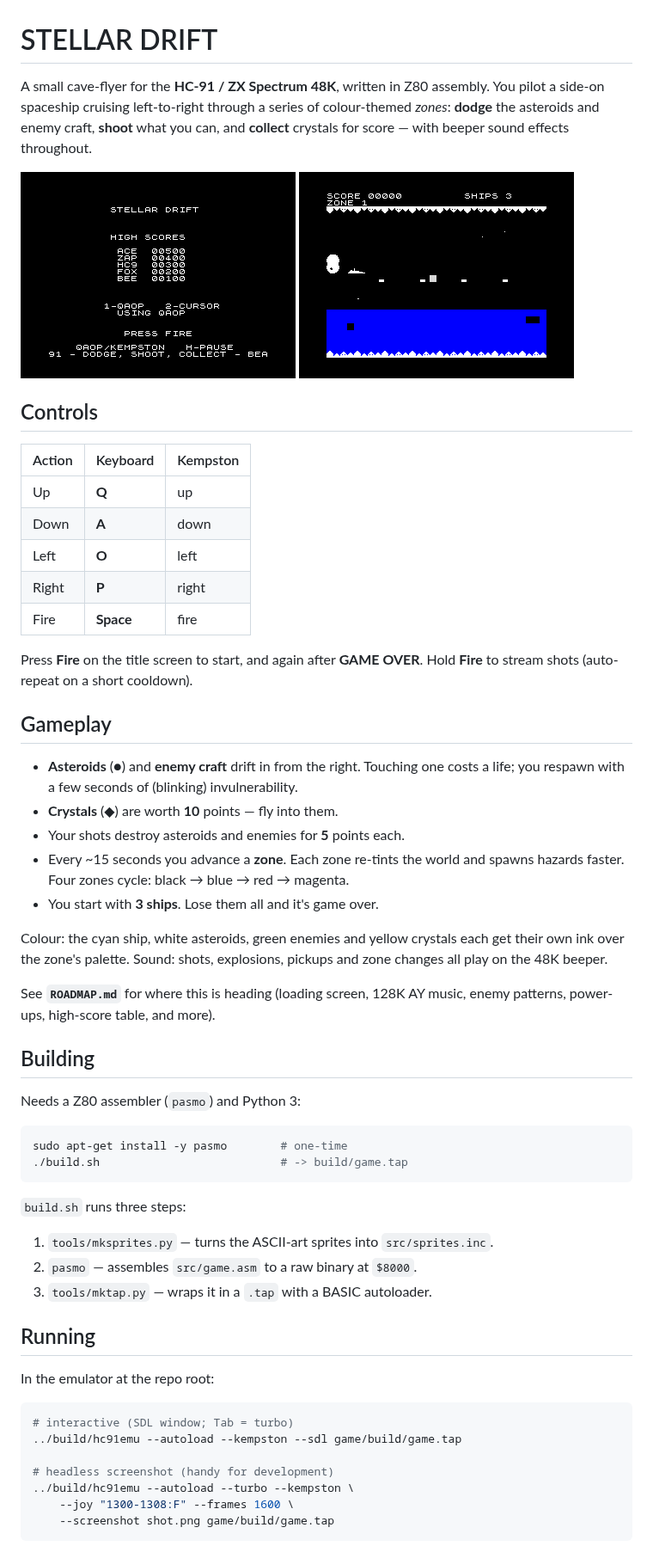
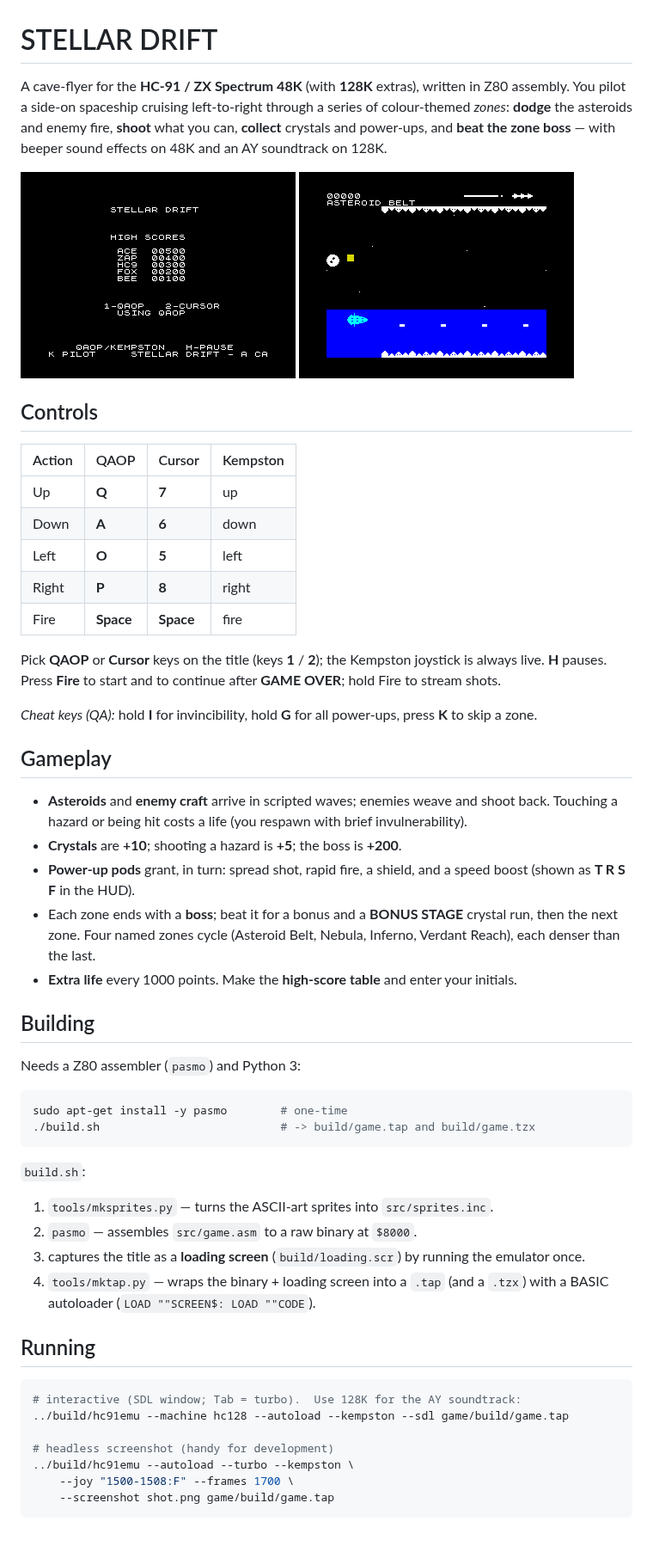
Before and after one commit to cosmindxu/hc91emu, a Markdown page: game/README.md, the part around one of its changes. Shown at 86% size. GitHub-like rendering; pictures changed too: game/docs/play.png, game/docs/title.png.

````diff
--- a/game/README.md
+++ b/game/README.md
@@ -1,43 +1,45 @@
 # STELLAR DRIFT
 
-A small cave-flyer for the **HC-91 / ZX Spectrum 48K**, written in Z80
-assembly. You pilot a side-on spaceship cruising left-to-right through a
-series of colour-themed *zones*: **dodge** the asteroids and enemy craft,
-**shoot** what you can, and **collect** crystals for score — with beeper
-sound effects throughout.
+A cave-flyer for the **HC-91 / ZX Spectrum 48K** (with **128K** extras),
+written in Z80 assembly. You pilot a side-on spaceship cruising
+left-to-right through a series of colour-themed *zones*: **dodge** the
+asteroids and enemy fire, **shoot** what you can, **collect** crystals and
+power-ups, and **beat the zone boss** — with beeper sound effects on 48K and
+an AY soundtrack on 128K.
 
 ![title](docs/title.png)
 ![gameplay](docs/play.png)
 
 ## Controls
 
-| Action | Keyboard | Kempston |
-|--------|----------|----------|
-| Up     | **Q**    | up       |
-| Down   | **A**    | down     |
-| Left   | **O**    | left     |
-| Right  | **P**    | right    |
-| Fire   | **Space**| fire     |
+| Action | QAOP | Cursor | Kempston |
+|--------|------|--------|----------|
+| Up     | **Q** | **7** | up   |
+| Down   | **A** | **6** | down |
+| Left   | **O** | **5** | left |
+| Right  | **P** | **8** | right|
+| Fire   | **Space** | **Space** | fire |
 
-Press **Fire** on the title screen to start, and again after **GAME OVER**.
-Hold **Fire** to stream shots (auto-repeat on a short cooldown).
+Pick **QAOP** or **Cursor** keys on the title (keys **1** / **2**); the
+Kempston joystick is always live. **H** pauses. Press **Fire** to start and
+to continue after **GAME OVER**; hold Fire to stream shots.
+
+*Cheat keys (QA):* hold **I** for invincibility, hold **G** for all
+power-ups, press **K** to skip a zone.
 
 ## Gameplay
 
-- **Asteroids** (●) and **enemy craft** drift in from the right. Touching one
-  costs a life; you respawn with a few seconds of (blinking) invulnerability.
-- **Crystals** (◆) are worth **10** points — fly into them.
-- Your shots destroy asteroids and enemies for **5** points each.
-- Every ~15 seconds you advance a **zone**. Each zone re-tints the world and
-  spawns hazards faster. Four zones cycle: black → blue → red → magenta.
-- You start with **3 ships**. Lose them all and it's game over.
-
-Colour: the cyan ship, white asteroids, green enemies and yellow crystals
-each get their own ink over the zone's palette. Sound: shots, explosions,
-pickups and zone changes all play on the 48K beeper.
-
-See **`ROADMAP.md`** for where this is heading (loading screen, 128K AY
-music, enemy patterns, power-ups, high-score table, and more).
+- **Asteroids** and **enemy craft** arrive in scripted waves; enemies weave
+  and shoot back. Touching a hazard or being hit costs a life (you respawn
+  with brief invulnerability).
+- **Crystals** are **+10**; shooting a hazard is **+5**; the boss is **+200**.
+- **Power-up pods** grant, in turn: spread shot, rapid fire, a shield, and a
+  speed boost (shown as **T R S F** in the HUD).
+- Each zone ends with a **boss**; beat it for a bonus and a **BONUS STAGE**
+  crystal run, then the next zone. Four named zones cycle (Asteroid Belt,
+  Nebula, Inferno, Verdant Reach), each denser than the last.
+- **Extra life** every 1000 points. Make the **high-score table** and enter
+  your initials.
 
 ## Building
 
@@ -45,25 +47,26 @@ Needs a Z80 assembler (`pasmo`) and Python 3:
 
 ```sh
 sudo apt-get install -y pasmo        # one-time
-./build.sh                           # -> build/game.tap
+./build.sh                           # -> build/game.tap and build/game.tzx
 ```
 
-`build.sh` runs three steps:
+`build.sh`:
 1. `tools/mksprites.py` — turns the ASCII-art sprites into `src/sprites.inc`.
 2. `pasmo` — assembles `src/game.asm` to a raw binary at `$8000`.
-3. `tools/mktap.py` — wraps it in a `.tap` with a BASIC autoloader.
+3. captures the title as a **loading screen** (`build/loading.scr`) by
+   running the emulator once.
+4. `tools/mktap.py` — wraps the binary + loading screen into a `.tap` (and a
+   `.tzx`) with a BASIC autoloader (`LOAD ""SCREEN$: LOAD ""CODE`).
 
 ## Running
 
-In the emulator at the repo root:
-
 ```sh
-# interactive (SDL window; Tab = turbo)
-../build/hc91emu --autoload --kempston --sdl game/build/game.tap
+# interactive (SDL window; Tab = turbo).  Use 128K for the AY soundtrack:
+../build/hc91emu --machine hc128 --autoload --kempston --sdl game/build/game.tap
 
 # headless screenshot (handy for development)
 ../build/hc91emu --autoload --turbo --kempston \
-    --joy "1300-1308:F" --frames 1600 \
+    --joy "1500-1508:F" --frames 1700 \
     --screenshot shot.png game/build/game.tap
 ```
 
````
Also changed, not shown: other parts of game/README.md (+23 -22 lines), game/ROADMAP.md (+14 -11 lines), 2 other files.
